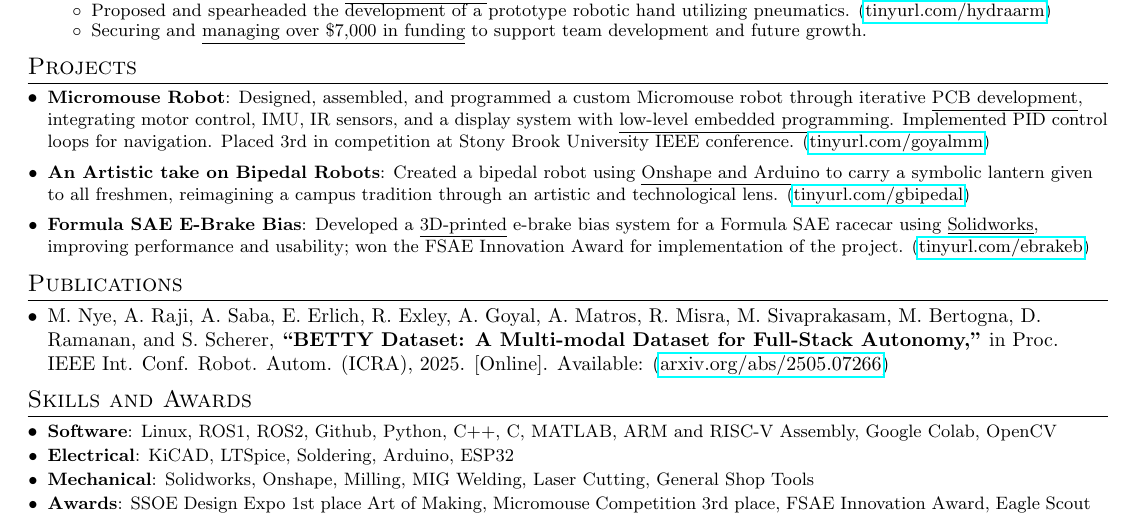
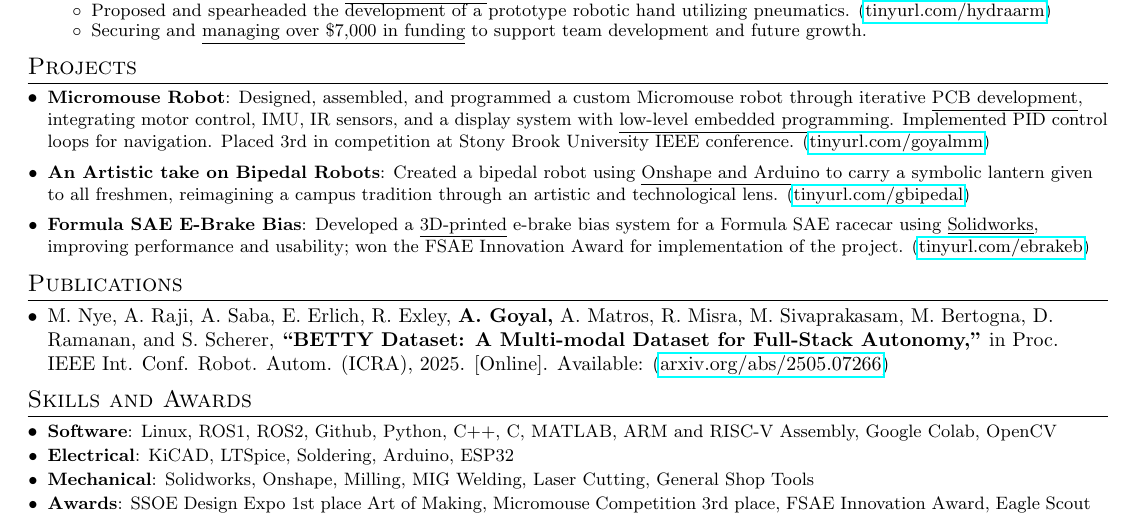
Before and after one commit to Aragya1642/Aragya_Resume, a LaTeX document (main.tex): part of the page, cut so that both start at the same text. Compiled offline with pdfLaTeX.

Commit message:
Bold name on publication

```diff
--- a/main.tex
+++ b/main.tex
@@ -268,7 +268,7 @@
 %-----------PUBLICATIONS-----------------
 \section{Publications}
 \resumeSubHeadingListStart
-  \item M. Nye, A. Raji, A. Saba, E. Erlich, R. Exley, A. Goyal, A. Matros, R. Misra, M. Sivaprakasam, M. Bertogna, D. Ramanan, and S. Scherer, \textbf{“BETTY Dataset: A Multi-modal Dataset for Full-Stack Autonomy,”} in Proc. IEEE Int. Conf. Robot. Autom. (ICRA), 2025. [Online]. Available: \myLink{arxiv.org/abs/2505.07266}
+  \item M. Nye, A. Raji, A. Saba, E. Erlich, R. Exley, \textbf{A. Goyal,} A. Matros, R. Misra, M. Sivaprakasam, M. Bertogna, D. Ramanan, and S. Scherer, \textbf{“BETTY Dataset: A Multi-modal Dataset for Full-Stack Autonomy,”} in Proc. IEEE Int. Conf. Robot. Autom. (ICRA), 2025. [Online]. Available: \myLink{arxiv.org/abs/2505.07266}
 \resumeSubHeadingListEnd
 \vspace{-5pt}
 
```
Also changed, not shown: main.pdf.
